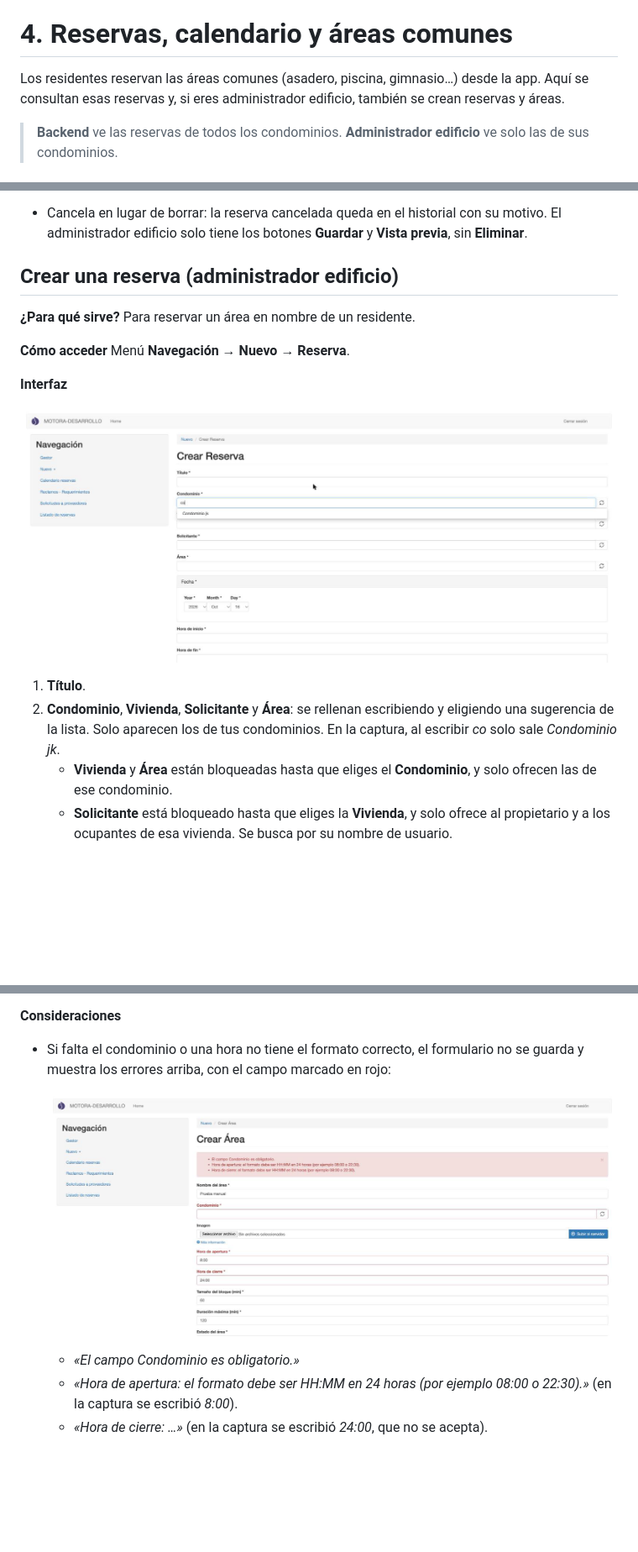
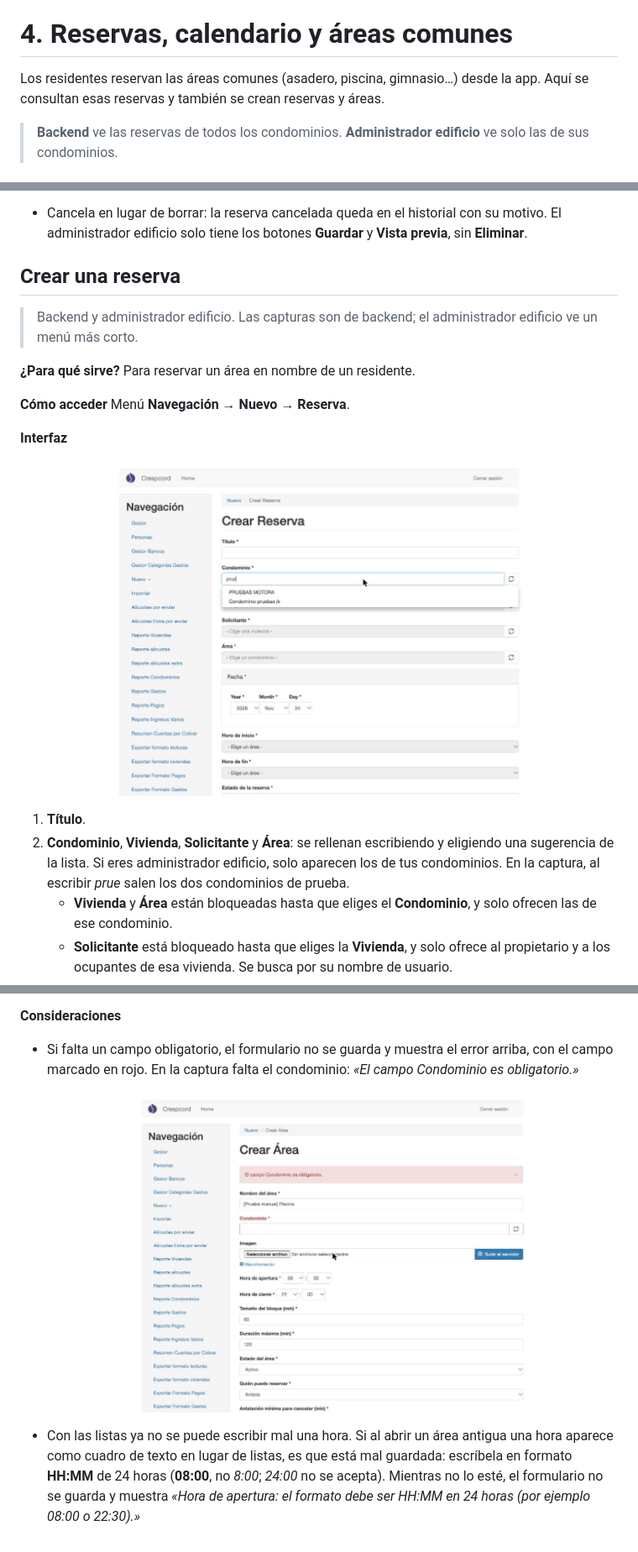
Before and after one commit to JaviKo500/crespcord_myapi, a Markdown page: manual_backoffice/guia/04_reservas.md, 3 parts joined by grey strips. Shown at 84% size. Drawn GitHub-style; pictures changed too: manual_backoffice/assets/ae_area_error_hora.png (deleted), manual_backoffice/assets/ae_reserva_nueva.png, manual_backoffice/assets/area_error_condominio.png (added); blank space fills up the shorter version.

```diff
--- a/manual_backoffice/guia/04_reservas.md
+++ b/manual_backoffice/guia/04_reservas.md
@@ -2,7 +2,7 @@
 
 # 4. Reservas, calendario y áreas comunes
 
-Los residentes reservan las áreas comunes (asadero, piscina, gimnasio…) desde la app. Aquí se consultan esas reservas y, si eres administrador edificio, también se crean reservas y áreas.
+Los residentes reservan las áreas comunes (asadero, piscina, gimnasio…) desde la app. Aquí se consultan esas reservas y también se crean reservas y áreas.
 
 > **Backend** ve las reservas de todos los condominios. **Administrador edificio** ve solo las de sus condominios.
 
@@ -110,7 +110,9 @@ Aparece el aviso *«Reserva … ha sido actualizado»*. En **Listado de reservas
 
 - Cancela en lugar de borrar: la reserva cancelada queda en el historial con su motivo. El administrador edificio solo tiene los botones **Guardar** y **Vista previa**, sin **Eliminar**.
 
-## Crear una reserva (administrador edificio)
+## Crear una reserva
+
+> Backend y administrador edificio. Las capturas son de backend; el administrador edificio ve un menú más corto.
 
 **¿Para qué sirve?**
 Para reservar un área en nombre de un residente.
@@ -123,7 +125,7 @@ Menú **Navegación** → **Nuevo** → **Reserva**.
 ![Formulario Crear Reserva, con el autocompletado de Condominio](../assets/ae_reserva_nueva.png)
 
 1. **Título**.
-2. **Condominio**, **Vivienda**, **Solicitante** y **Área**: se rellenan escribiendo y eligiendo una sugerencia de la lista. Solo aparecen los de tus condominios. En la captura, al escribir *co* solo sale *Condominio jk*.
+2. **Condominio**, **Vivienda**, **Solicitante** y **Área**: se rellenan escribiendo y eligiendo una sugerencia de la lista. Si eres administrador edificio, solo aparecen los de tus condominios. En la captura, al escribir *prue* salen los dos condominios de prueba.
    - **Vivienda** y **Área** están bloqueadas hasta que eliges el **Condominio**, y solo ofrecen las de ese condominio.
    - **Solicitante** está bloqueado hasta que eliges la **Vivienda**, y solo ofrece al propietario y a los ocupantes de esa vivienda. Se busca por su nombre de usuario.
 3. **Fecha**: año, mes y día.
@@ -198,10 +202,8 @@ Menú **Navegación** → **Nuevo** → **Área**.
 
 **Consideraciones**
 
-- Si falta el condominio o una hora no tiene el formato correcto, el formulario no se guarda y muestra los errores arriba, con el campo marcado en rojo:
+- Si falta un campo obligatorio, el formulario no se guarda y muestra el error arriba, con el campo marcado en rojo. En la captura falta el condominio: *«El campo Condominio es obligatorio.»*
 
-  ![Errores al crear un área](../assets/ae_area_error_hora.png)
+  ![Error al crear un área sin condominio](../assets/area_error_condominio.png)
 
-  - *«El campo Condominio es obligatorio.»*
-  - *«Hora de apertura: el formato debe ser HH:MM en 24 horas (por ejemplo 08:00 o 22:30).»* (en la captura se escribió *8:00*).
-  - *«Hora de cierre: …»* (en la captura se escribió *24:00*, que no se acepta).
+- Con las listas ya no se puede escribir mal una hora. Si al abrir un área antigua una hora aparece como cuadro de texto en lugar de listas, es que está mal guardada: escríbela en formato **HH:MM** de 24 horas (**08:00**, no *8:00*; *24:00* no se acepta). Mientras no lo esté, el formulario no se guarda y muestra *«Hora de apertura: el formato debe ser HH:MM en 24 horas (por ejemplo 08:00 o 22:30).»*
```
Also changed, not shown: other parts of manual_backoffice/guia/04_reservas.md (+5 -3 lines), manual_backoffice/USER_GUIDE.md (+1 -1 lines), manual_backoffice/guia/02_pagos.md (+2 -1 lines), manual_backoffice/assets/ae_area_nueva.png, manual_backoffice/assets/ae_reserva_llena.png, manual_backoffice/assets/proveedor_nuevo.png.
